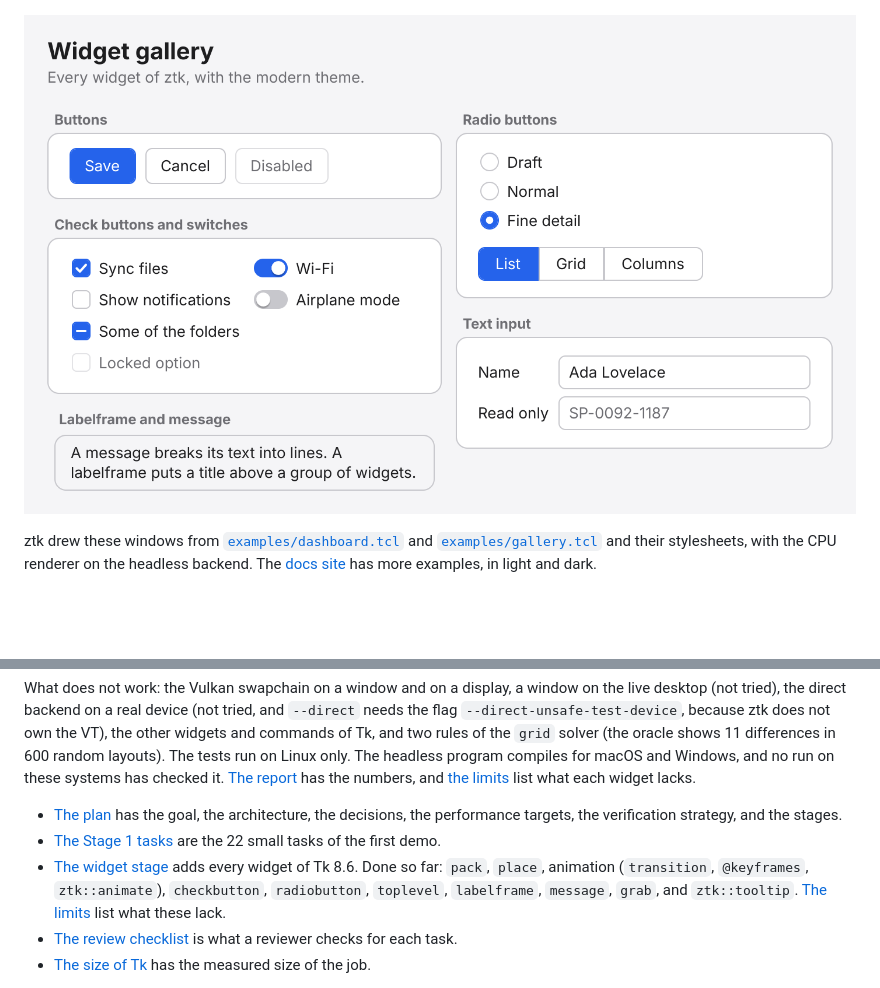
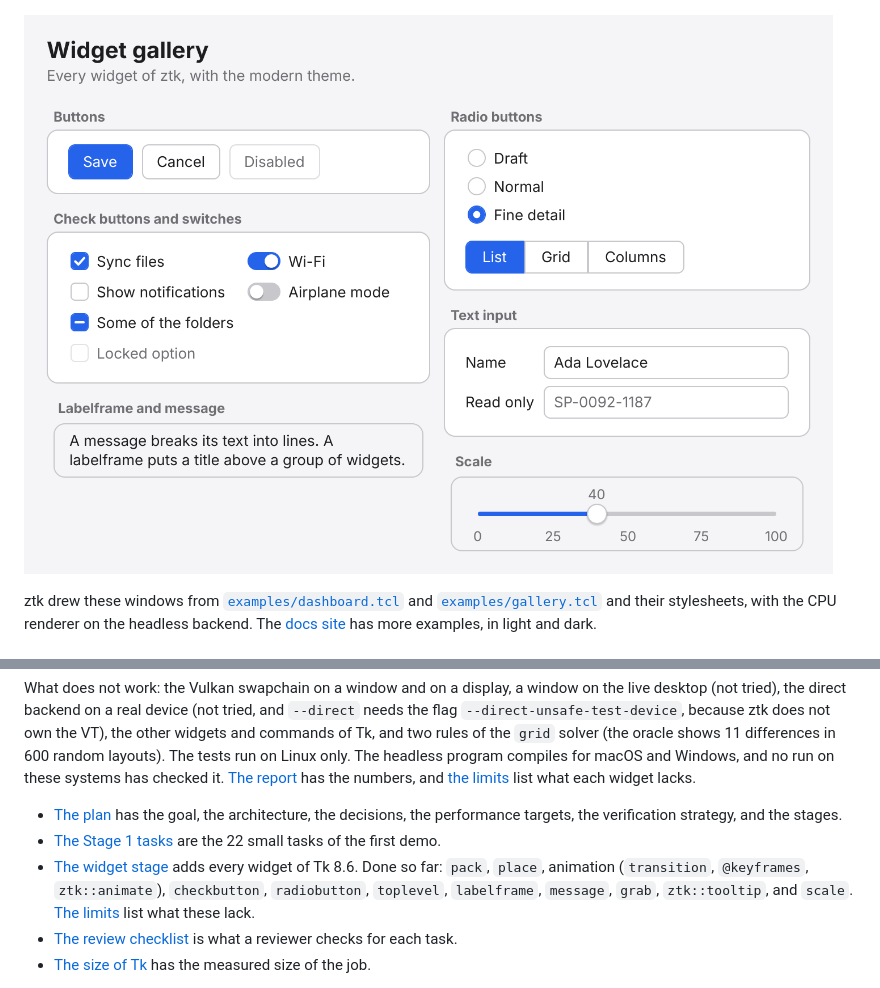
Before and after one commit to beetlebugorg/ztk, a Markdown page: README.md, 2 parts joined by grey strips. Drawn GitHub-style; pictures changed too: docs/site/shots/gallery-light.png; blank space fills up the shorter version.

```diff
--- a/README.md
+++ b/README.md
@@ -24,7 +24,7 @@ What does not work: the Vulkan swapchain on a window and on a display, a window
 
 - [The plan](docs/plan.md) has the goal, the architecture, the decisions, the performance targets, the verification strategy, and the stages.
 - [The Stage 1 tasks](docs/tasks/README.md) are the 22 small tasks of the first demo.
-- [The widget stage](docs/stage2-tasks/README.md) adds every widget of Tk 8.6. Done so far: `pack`, `place`, animation (`transition`, `@keyframes`, `ztk::animate`), `checkbutton`, `radiobutton`, `toplevel`, `labelframe`, `message`, `grab`, and `ztk::tooltip`. [The limits](docs/stage2-limits.md) list what these lack.
+- [The widget stage](docs/stage2-tasks/README.md) adds every widget of Tk 8.6. Done so far: `pack`, `place`, animation (`transition`, `@keyframes`, `ztk::animate`), `checkbutton`, `radiobutton`, `toplevel`, `labelframe`, `message`, `grab`, `ztk::tooltip`, and `scale`. [The limits](docs/stage2-limits.md) list what these lack.
 - [The review checklist](docs/review.md) is what a reviewer checks for each task.
 - [The size of Tk](docs/tk-size.md) has the measured size of the job.
 
```
Also changed, not shown: docs/stage2-limits.md (+8 -0 lines), docs/site/shots/gallery-dark.png, 9 other files.
